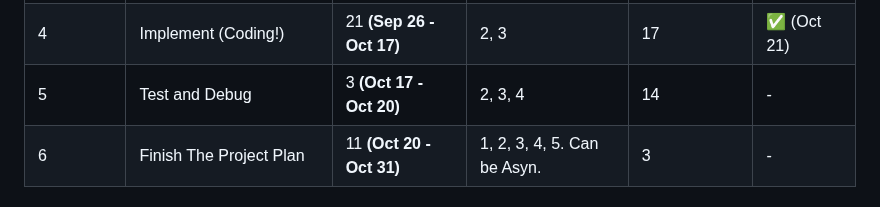
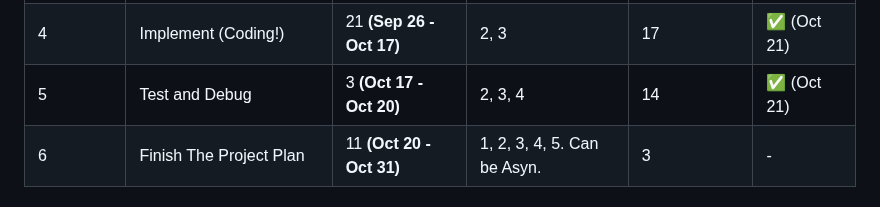
Before and after one commit to ChenLin-Wang/Finanalyze, a Markdown page: README.md, the part around the change. Drawn GitHub-style.

```diff
--- a/README.md
+++ b/README.md
@@ -46,7 +46,7 @@ Start at **Sep 16, 2024**
 | 2             | Find References & Functional Design | 3 **(Sep 16 - Sep 19)**  | -                           | 45             | ✅ (Sep 19) |
 | 3             | UI Design                           | 7 **(Sep 19 - Sep 26)**  | 2                           | 38             | ✅ (Sep 29) |
 | 4             | Implement (Coding!)                 | 21 **(Sep 26 - Oct 17)** | 2, 3                        | 17             | ✅ (Oct 21) |
-| 5             | Test and Debug                      | 3 **(Oct 17 - Oct 20)**  | 2, 3, 4                     | 14             | -          |
+| 5             | Test and Debug                      | 3 **(Oct 17 - Oct 20)**  | 2, 3, 4                     | 14             | ✅ (Oct 21) |
 | 6             | Finish The Project Plan             | 11 **(Oct 20 - Oct 31)** | 1, 2, 3, 4, 5. Can be Asyn. | 3              | -          |
 
 
```
